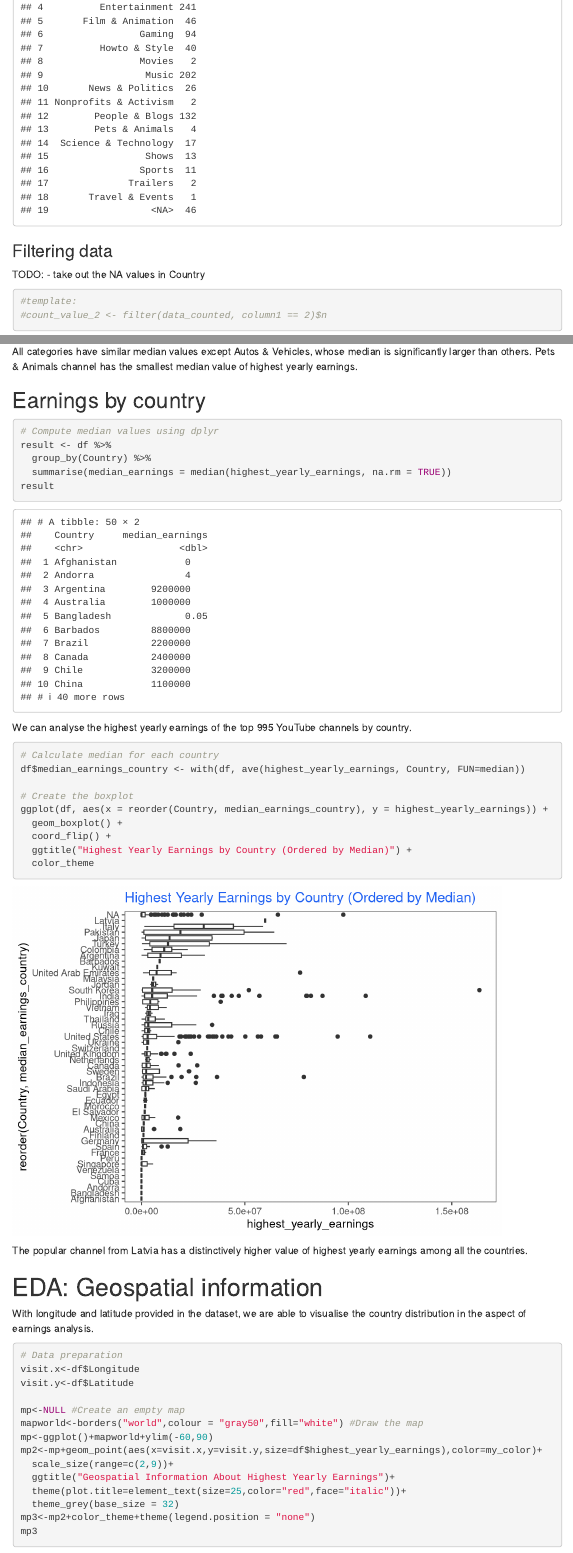
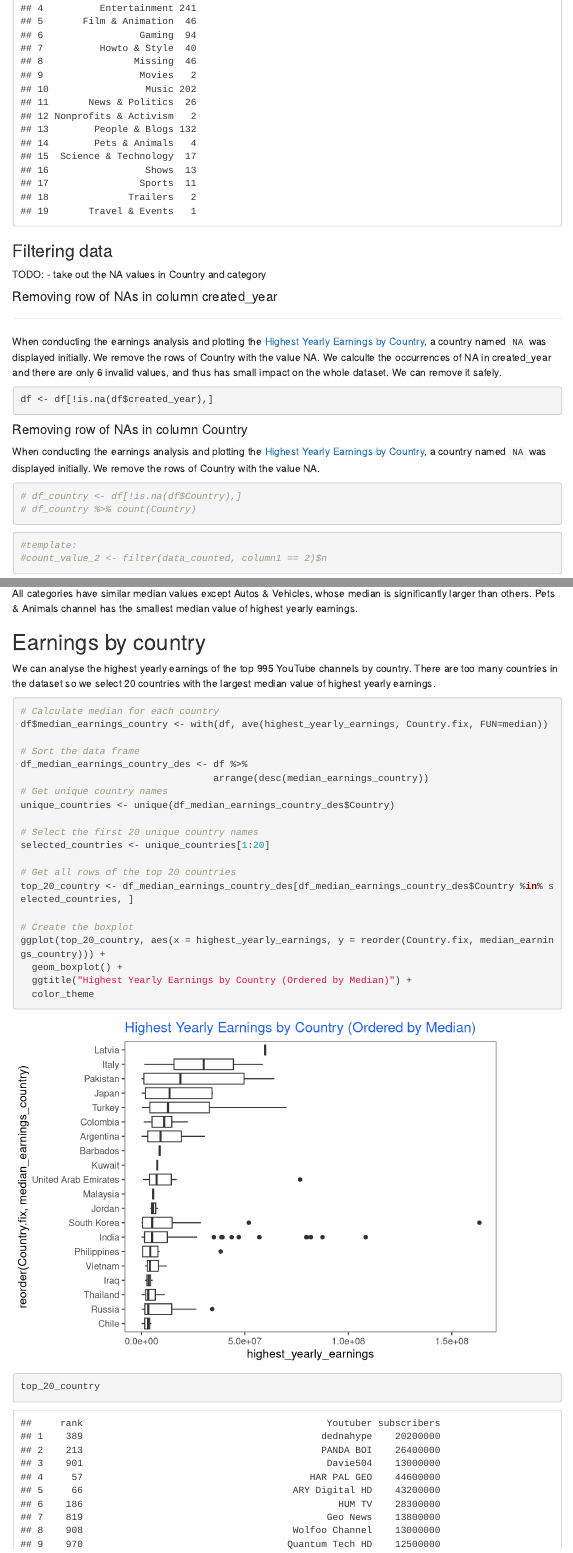
Before and after one commit to milanaveed/cits4009_project, an R Markdown document (CITS4009 - Project 1.Rmd): the page in a window 1100 px wide, from 4550 px down before the commit and from 6220 px down after it, so that both start at the same text, and a second part further down, joined at a grey line. Rendered offline with R 4.5, knitr and Pandoc, with nearby package versions; menus at the side of the page are left out.

Commit message:
add Country.fix

````diff
--- a/CITS4009 - Project 1.Rmd
+++ b/CITS4009 - Project 1.Rmd
@@ -108,9 +123,25 @@ df %>% count(category)
+### Filtering data
+TODO:
+- take out the NA values in Country and category
+
+#### Removing row of NAs in column created_year
+****
+When conducting the earnings analysis and plotting the [Highest Yearly Earnings by Country](#earnings-by-country), a country named `NA` was displayed initially. We remove the rows of Country with the value NA.
+We calculte the occurrences of NA in created_year and there are only 6 invalid values, and thus has small impact on the whole dataset. We can remove it safely.
+```{r}
+df <- df[!is.na(df$created_year),]
 ```
 
 
-### Filtering data
-TODO:
-- take out the NA values in Country
+#### Removing row of NAs in column Country
+When conducting the earnings analysis and plotting the [Highest Yearly Earnings by Country](#earnings-by-country), a country named `NA` was displayed initially. We remove the rows of Country with the value NA.
+```{r}
+# df_country <- df[!is.na(df$Country),]
+# df_country %>% count(Country)
+```
+
+
+
 ```{r}
 #template:
 #count_value_2 <- filter(data_counted, column1 == 2)$n
@@ -204,26 +235,36 @@ All categories have similar median values except Autos & Vehicles, whose median
 
 
 ## Earnings by country {#earnings-by-country}
-```{r}
-# Compute median values using dplyr
-result <- df %>%
-  group_by(Country) %>%
-  summarise(median_earnings = median(highest_yearly_earnings, na.rm = TRUE))
-result
-```
+We can analyse the highest yearly earnings of the top 995 YouTube channels by country. There are too many countries in the dataset so we select 20 countries with the largest median value of highest yearly earnings.
 
-We can analyse the highest yearly earnings of the top 995 YouTube channels by country.
+
 ```{r warning=FALSE}
 # Calculate median for each country
-df$median_earnings_country <- with(df, ave(highest_yearly_earnings, Country, FUN=median))
+df$median_earnings_country <- with(df, ave(highest_yearly_earnings, Country.fix, FUN=median))
+
+# Sort the data frame
+df_median_earnings_country_des <- df %>%
+                                  arrange(desc(median_earnings_country))
+# Get unique country names
+unique_countries <- unique(df_median_earnings_country_des$Country)
+
+# Select the first 20 unique country names
+selected_countries <- unique_countries[1:20]
+
+# Get all rows of the top 20 countries
+top_20_country <- df_median_earnings_country_des[df_median_earnings_country_des$Country %in% selected_countries, ]
 
 # Create the boxplot
-ggplot(df, aes(x = reorder(Country, median_earnings_country), y = highest_yearly_earnings)) +
+ggplot(top_20_country, aes(x = highest_yearly_earnings, y = reorder(Country.fix, median_earnings_country))) +
   geom_boxplot() +
-  coord_flip() +
   ggtitle("Highest Yearly Earnings by Country (Ordered by Median)") +
   color_theme
 ```
+
+```{r}
+top_20_country
+```
+
 The popular channel from Latvia has a distinctively higher value of highest yearly earnings among all the countries.
 
 # EDA: Geospatial information
````
Also changed, not shown: CITS4009 - Project 1.nb.html, CITS4009 - Project 1.Rmd (25 more changed lines).
